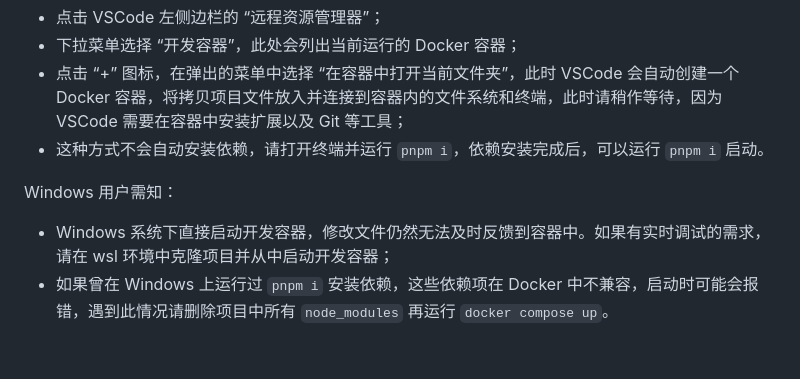
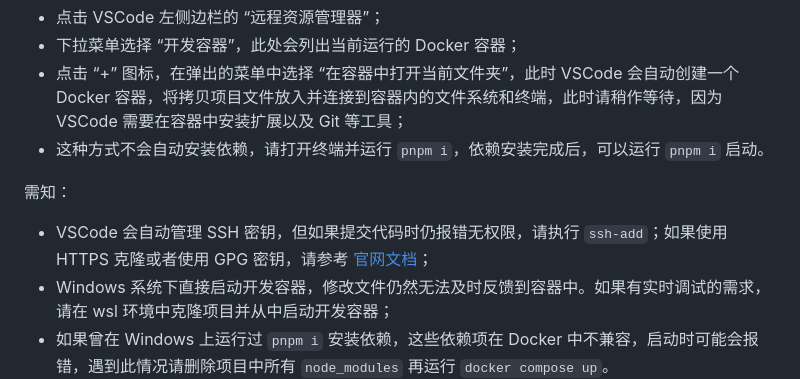
Before and after one commit to jia-niang/paperplane-web-console, a Markdown page: README.md, the part around the change. GitHub-like rendering; blank space fills up the shorter version.

Commit message:
chore(readme): 新增 ssh-add 指令，避免开发容器模式 git 提交报错

```diff
--- a/README.md
+++ b/README.md
@@ -77,8 +77,9 @@ docker exec -it paperplane-web-console-local bash
 - 点击 “+” 图标，在弹出的菜单中选择 “在容器中打开当前文件夹”，此时 VSCode 会自动创建一个 Docker 容器，将拷贝项目文件放入并连接到容器内的文件系统和终端，此时请稍作等待，因为 VSCode 需要在容器中安装扩展以及 Git 等工具；
 - 这种方式不会自动安装依赖，请打开终端并运行 `pnpm i`，依赖安装完成后，可以运行 `pnpm i` 启动。
 
-Windows 用户需知：
+需知：
 
+- VSCode 会自动管理 SSH 密钥，但如果提交代码时仍报错无权限，请执行 `ssh-add`；如果使用 HTTPS 克隆或者使用 GPG 密钥，请参考 [官网文档](https://code.visualstudio.com/remote/advancedcontainers/sharing-git-credentials)；
 - Windows 系统下直接启动开发容器，修改文件仍然无法及时反馈到容器中。如果有实时调试的需求，请在 wsl 环境中克隆项目并从中启动开发容器；
 - 如果曾在 Windows 上运行过 `pnpm i` 安装依赖，这些依赖项在 Docker 中不兼容，启动时可能会报错，遇到此情况请删除项目中所有 `node_modules` 再运行 `docker compose up`。
 
```
